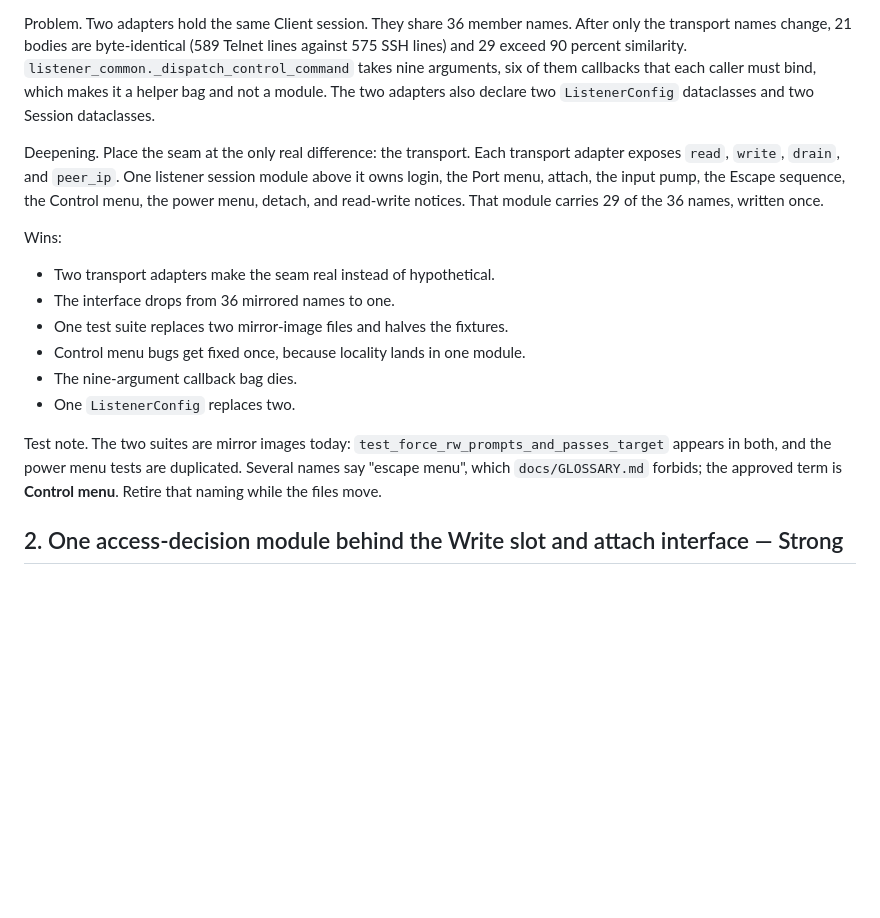
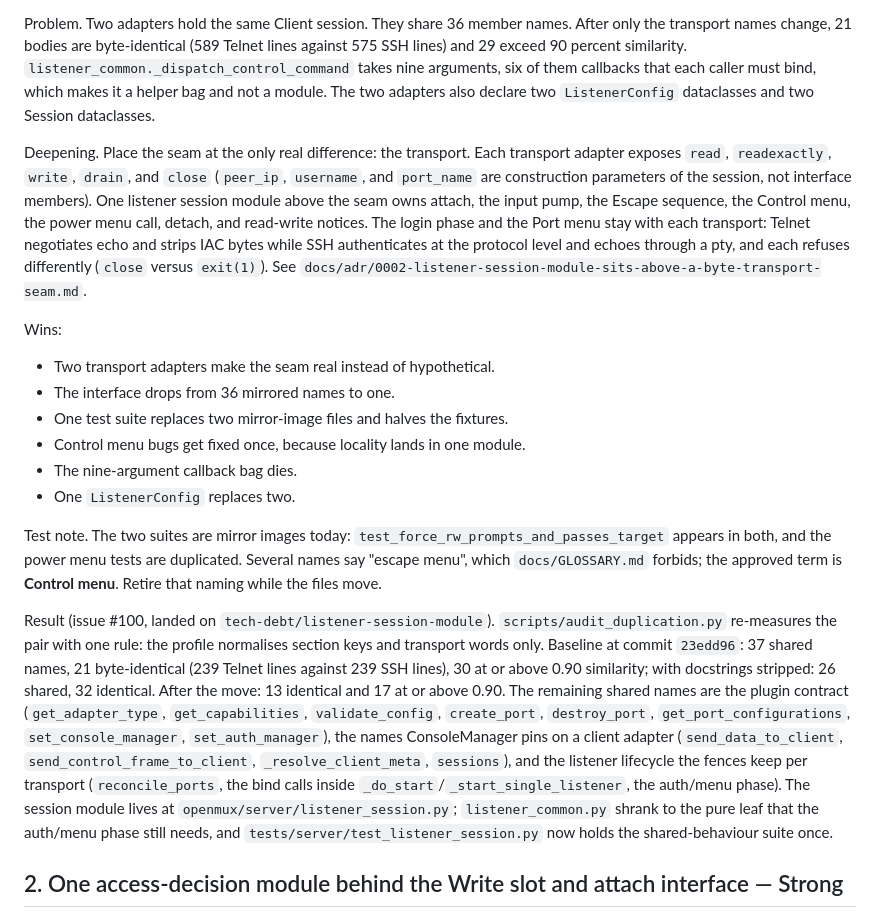
Before and after one commit to OpenMux/openmux-server, a Markdown page: docs/design/architecture-review-2026-10-25.md, the part around the change. Drawn GitHub-style; blank space fills up the shorter version.

```diff
--- a/docs/design/architecture-review-2026-10-25.md
+++ b/docs/design/architecture-review-2026-10-25.md
@@ -60,9 +60,12 @@ which makes it a helper bag and not a module. The two adapters also declare two
 two Session dataclasses.
 
 Deepening. Place the seam at the only real difference: the transport. Each transport adapter exposes
-`read`, `write`, `drain`, and `peer_ip`. One listener session module above it owns login, the Port menu, attach,
-the input pump, the Escape sequence, the Control menu, the power menu, detach, and read-write notices. That module
-carries 29 of the 36 names, written once.
+`read`, `readexactly`, `write`, `drain`, and `close` (`peer_ip`, `username`, and `port_name` are construction
+parameters of the session, not interface members). One listener session module above the seam owns attach,
+the input pump, the Escape sequence, the Control menu, the power menu call, detach, and read-write notices.
+The login phase and the Port menu stay with each transport: Telnet negotiates echo and strips IAC bytes while
+SSH authenticates at the protocol level and echoes through a pty, and each refuses differently (`close` versus
+`exit(1)`). See `docs/adr/0002-listener-session-module-sits-above-a-byte-transport-seam.md`.
 
 Wins:
 
@@ -76,6 +79,18 @@ Wins:
 Test note. The two suites are mirror images today: `test_force_rw_prompts_and_passes_target` appears in both, and
 the power menu tests are duplicated. Several names say "escape menu", which `docs/GLOSSARY.md` forbids; the
 approved term is **Control menu**. Retire that naming while the files move.
+
+Result (issue #100, landed on `tech-debt/listener-session-module`). `scripts/audit_duplication.py` re-measures the
+pair with one rule: the profile normalises section keys and transport words only. Baseline at commit `23edd96`:
+37 shared names, 21 byte-identical (239 Telnet lines against 239 SSH lines), 30 at or above 0.90 similarity; with
+docstrings stripped: 26 shared, 32 identical. After the move: 13 identical and 17 at or above 0.90. The remaining
+shared names are the plugin contract (`get_adapter_type`, `get_capabilities`, `validate_config`, `create_port`,
+`destroy_port`, `get_port_configurations`, `set_console_manager`, `set_auth_manager`), the names ConsoleManager
+pins on a client adapter (`send_data_to_client`, `send_control_frame_to_client`, `_resolve_client_meta`,
+`sessions`), and the listener lifecycle the fences keep per transport (`reconcile_ports`, the bind calls inside
+`_do_start`/`_start_single_listener`, the auth/menu phase). The session module lives at
+`openmux/server/listener_session.py`; `listener_common.py` shrank to the pure leaf that the auth/menu phase still
+needs, and `tests/server/test_listener_session.py` now holds the shared-behaviour suite once.
 
 ## 2. One access-decision module behind the Write slot and attach interface — Strong
 
```
Also changed, not shown: docs/GLOSSARY.md (+2 -0 lines), docs/adr/0002-listener-session-module-sits-above-a-byte-transport-seam.md (added, +70 -0 lines).
